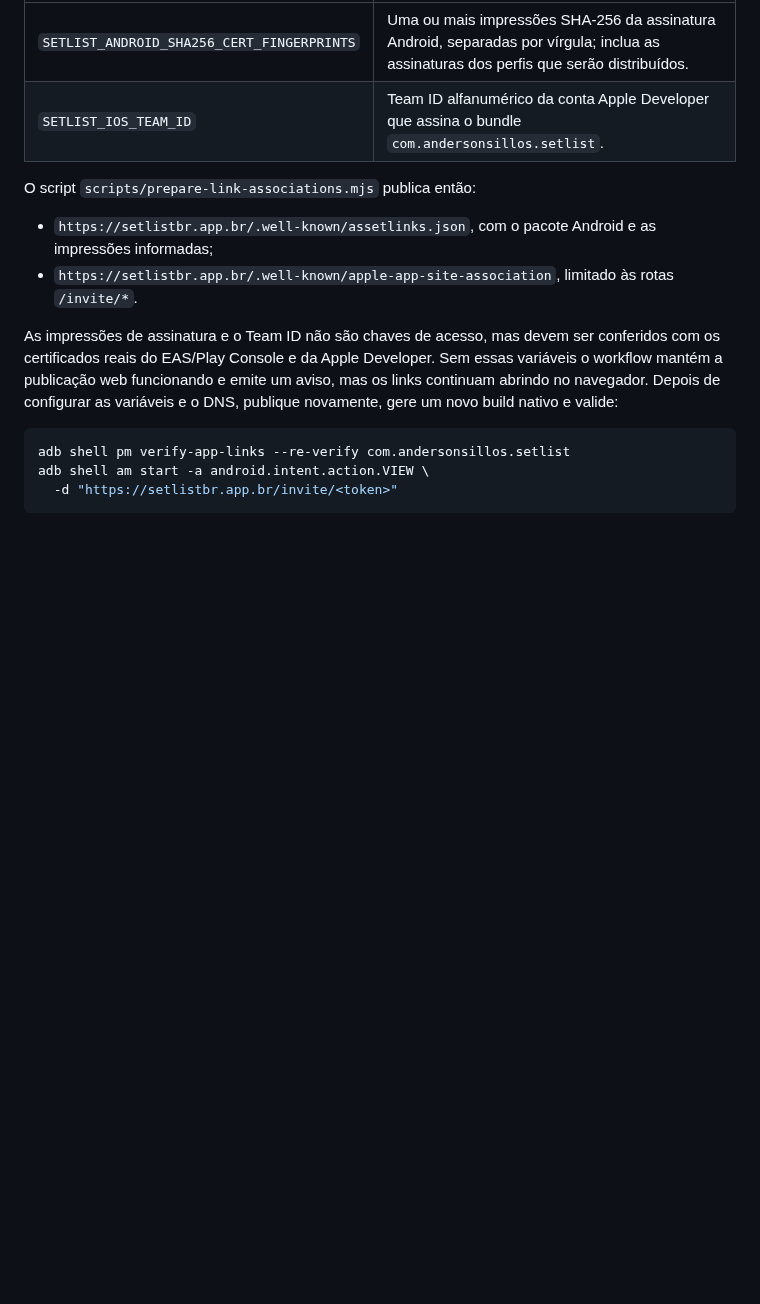
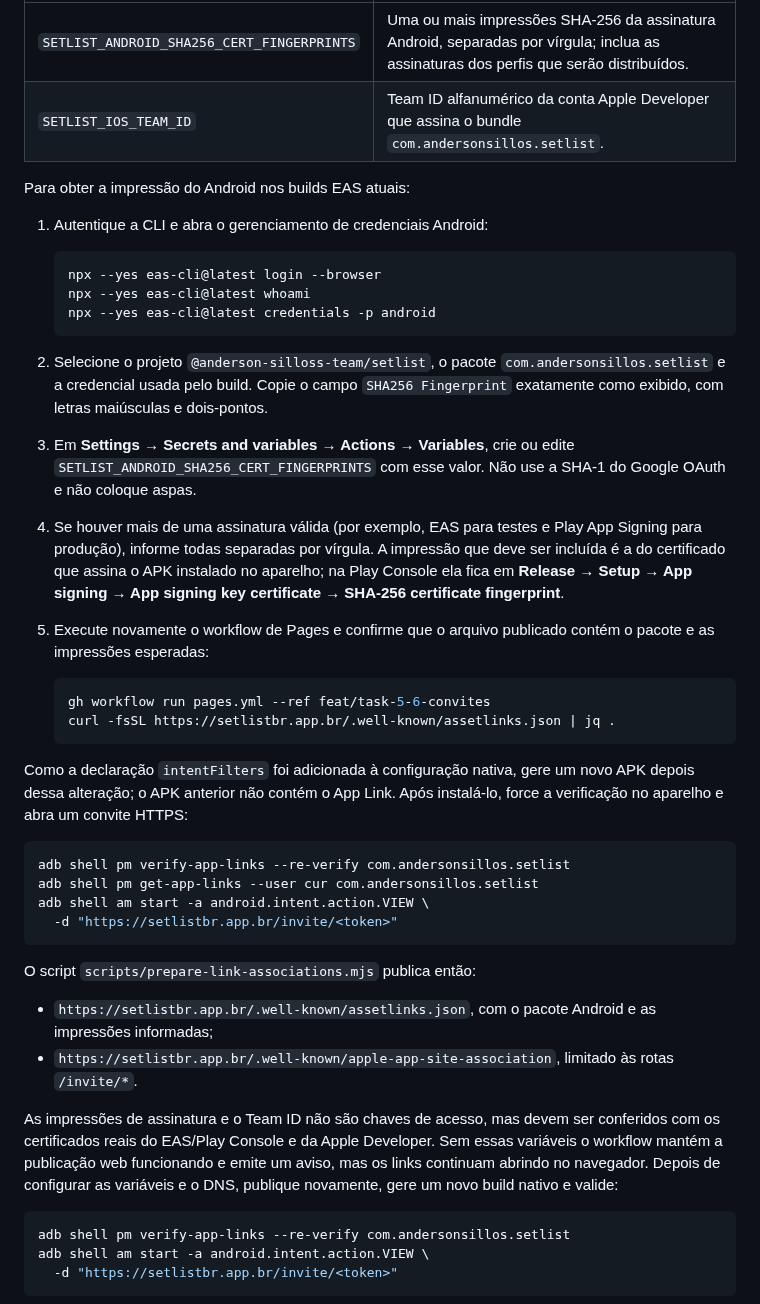
Before and after one commit to anderson-sillos/setlist, a Markdown page: README.md, the part around the change. GitHub-like rendering; blank space fills up the shorter version.

Commit message:
docs: orientar fingerprint dos links android

````diff
--- a/README.md
+++ b/README.md
@@ -843,6 +843,46 @@ Actions_:
 | `SETLIST_ANDROID_SHA256_CERT_FINGERPRINTS` | Uma ou mais impressões SHA-256 da assinatura Android, separadas por vírgula; inclua as assinaturas dos perfis que serão distribuídos. |
 | `SETLIST_IOS_TEAM_ID`                      | Team ID alfanumérico da conta Apple Developer que assina o bundle `com.andersonsillos.setlist`.                                       |
 
+Para obter a impressão do Android nos builds EAS atuais:
+
+1. Autentique a CLI e abra o gerenciamento de credenciais Android:
+
+   ```bash
+   npx --yes eas-cli@latest login --browser
+   npx --yes eas-cli@latest whoami
+   npx --yes eas-cli@latest credentials -p android
+   ```
+
+2. Selecione o projeto `@anderson-silloss-team/setlist`, o pacote
+   `com.andersonsillos.setlist` e a credencial usada pelo build. Copie o campo
+   `SHA256 Fingerprint` exatamente como exibido, com letras maiúsculas e dois-pontos.
+3. Em **Settings → Secrets and variables → Actions → Variables**, crie ou edite
+   `SETLIST_ANDROID_SHA256_CERT_FINGERPRINTS` com esse valor. Não use a SHA-1 do
+   Google OAuth e não coloque aspas.
+4. Se houver mais de uma assinatura válida (por exemplo, EAS para testes e Play
+   App Signing para produção), informe todas separadas por vírgula. A impressão
+   que deve ser incluída é a do certificado que assina o APK instalado no aparelho;
+   na Play Console ela fica em **Release → Setup → App signing → App signing key
+   certificate → SHA-256 certificate fingerprint**.
+5. Execute novamente o workflow de Pages e confirme que o arquivo publicado contém
+   o pacote e as impressões esperadas:
+
+   ```bash
+   gh workflow run pages.yml --ref feat/task-5-6-convites
+   curl -fsSL https://setlistbr.app.br/.well-known/assetlinks.json | jq .
+   ```
+
+Como a declaração `intentFilters` foi adicionada à configuração nativa, gere um
+novo APK depois dessa alteração; o APK anterior não contém o App Link. Após
+instalá-lo, force a verificação no aparelho e abra um convite HTTPS:
+
+```bash
+adb shell pm verify-app-links --re-verify com.andersonsillos.setlist
+adb shell pm get-app-links --user cur com.andersonsillos.setlist
+adb shell am start -a android.intent.action.VIEW \
+  -d "https://setlistbr.app.br/invite/<token>"
+```
+
 O script `scripts/prepare-link-associations.mjs` publica então:
 
 - `https://setlistbr.app.br/.well-known/assetlinks.json`, com o pacote Android e
````
Also changed, not shown: docs/CODEX_HANDOFF.md (+8 -0 lines).
